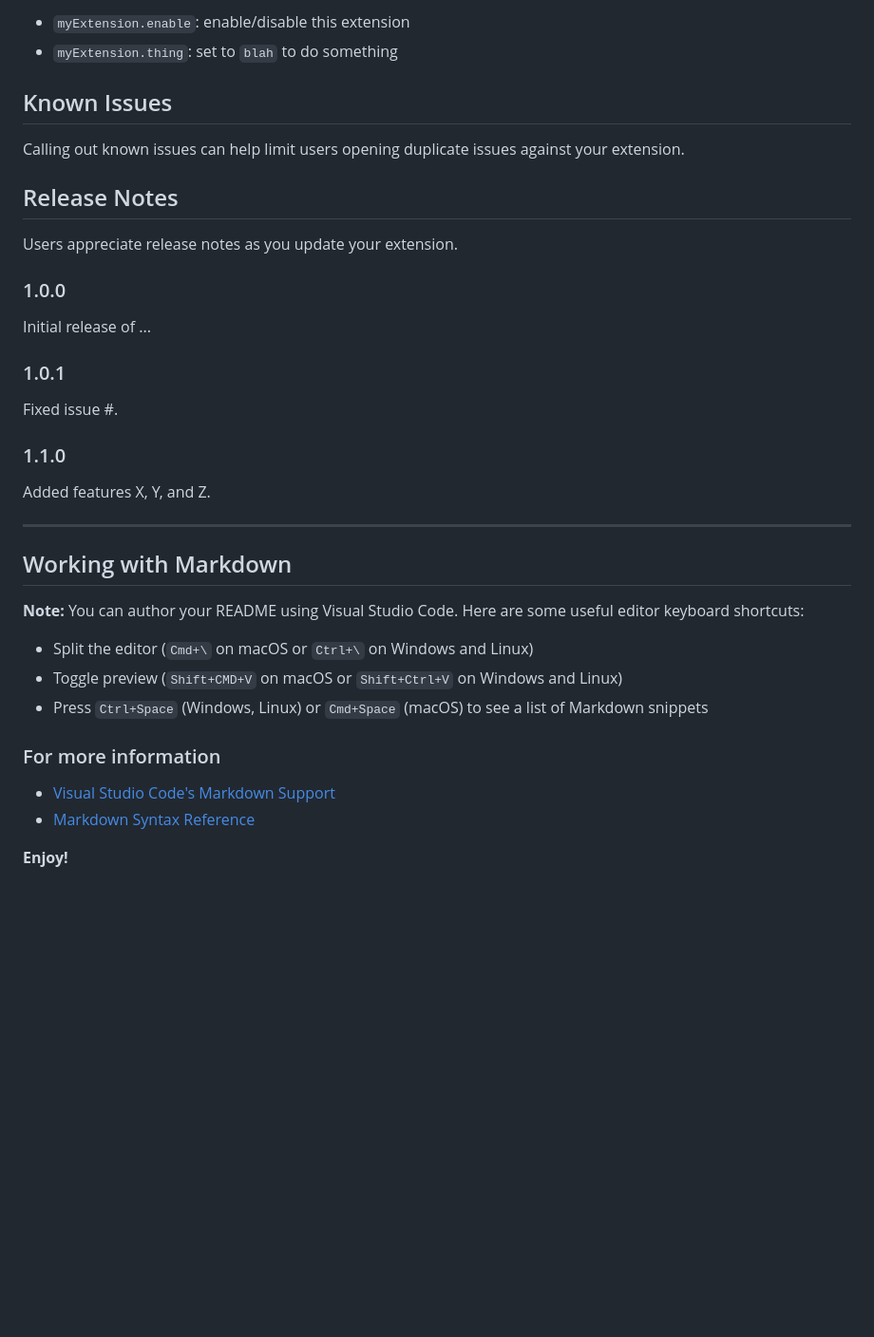
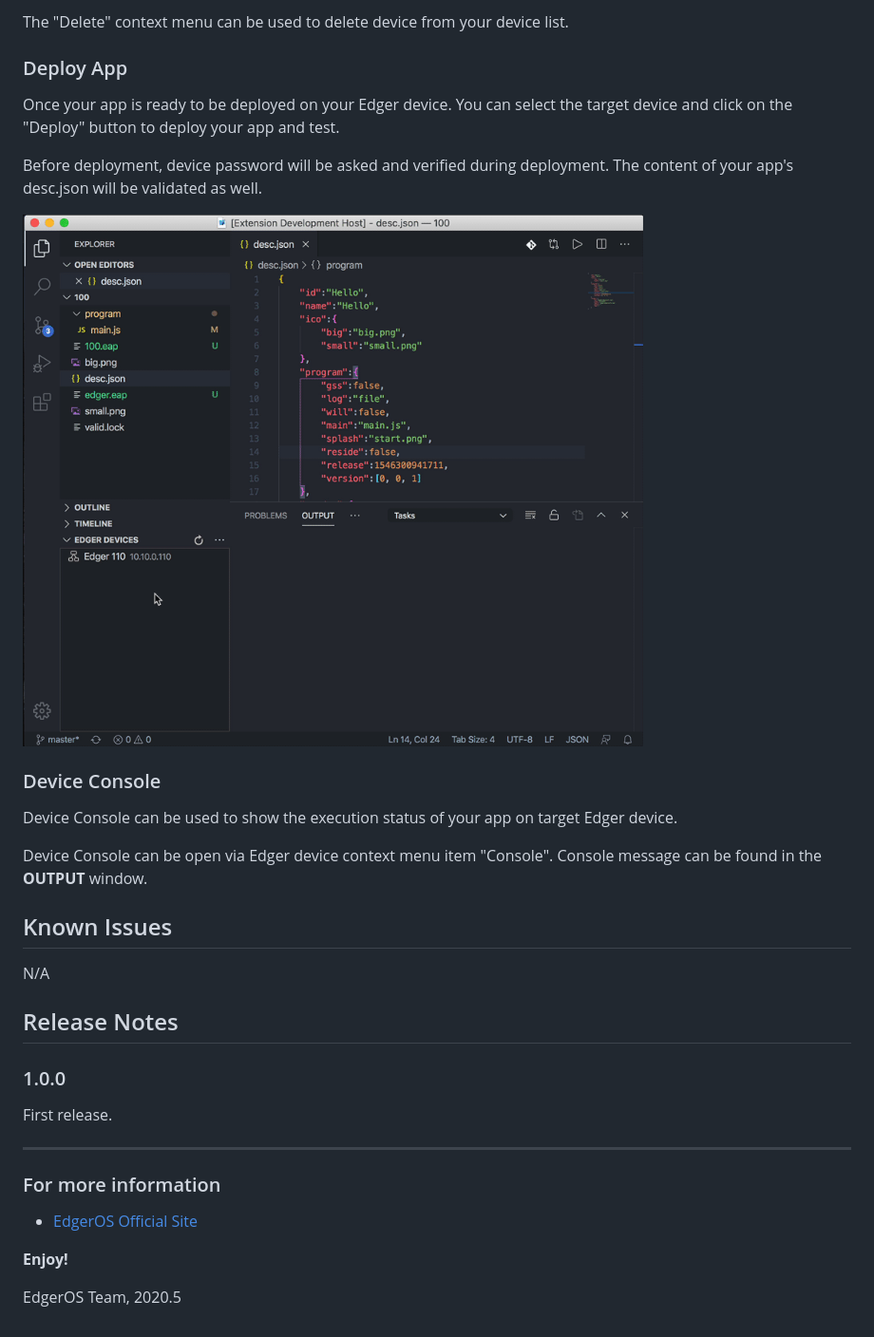
Before and after one commit to edgeros/vscode-edgeros, a Markdown page: README.md, the part around the change printed below. Shown: that part at 95% size. Drawn GitHub-style; pictures changed too: media/deploy.gif (added); blank space fills up the shorter version.

```diff
--- a/README.md
+++ b/README.md
@@ -28,40 +28,36 @@ This extension contributes the following settings:
 
-* `myExtension.enable`: enable/disable this extension
-* `myExtension.thing`: set to `blah` to do something
+The "Delete" context menu can be used to delete device from your device list.
+
+### Deploy App
+
+Once your app is ready to be deployed on your Edger device. You can select the target device and click on the "Deploy" button to deploy your app and test.
+
+Before deployment, device password will be asked and verified during deployment. The content of your app's desc.json will be validated as well.
+
+![deploy app](media/deploy.gif)
+
+### Device Console
+
+Device Console can be used to show the execution status of your app on target Edger device.
+
+Device Console can be open via Edger device context menu item "Console". Console message can be found in the **OUTPUT** window.
 
 ## Known Issues
 
-Calling out known issues can help limit users opening duplicate issues against your extension.
+N/A
 
 ## Release Notes
 
-Users appreciate release notes as you update your extension.
-
 ### 1.0.0
 
-Initial release of ...
-
-### 1.0.1
-
-Fixed issue #.
-
-### 1.1.0
-
-Added features X, Y, and Z.
+First release.
 
 -----------------------------------------------------------------------------------------------------------
 
-## Working with Markdown
-
-**Note:** You can author your README using Visual Studio Code.  Here are some useful editor keyboard shortcuts:
-
-* Split the editor (`Cmd+\` on macOS or `Ctrl+\` on Windows and Linux)
-* Toggle preview (`Shift+CMD+V` on macOS or `Shift+Ctrl+V` on Windows and Linux)
-* Press `Ctrl+Space` (Windows, Linux) or `Cmd+Space` (macOS) to see a list of Markdown snippets
-
 ### For more information
 
-* [Visual Studio Code's Markdown Support](http://code.visualstudio.com/docs/languages/markdown)
-* [Markdown Syntax Reference](https://help.github.com/articles/markdown-basics/)
+* [EdgerOS Official Site](https://www.edgeros.com)
 
 **Enjoy!**
+
+EdgerOS Team, 2020.5
```
Also changed, not shown: other parts of README.md (+12 -12 lines), media/add-device.gif (added), media/edit-device.gif (added), 6 other files.
